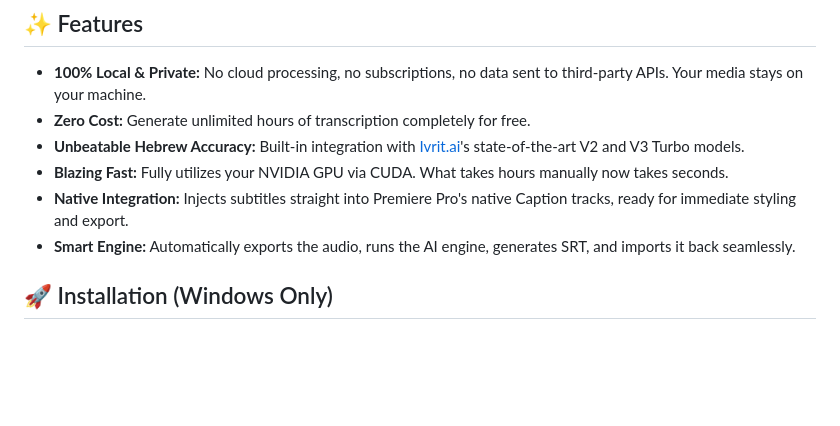
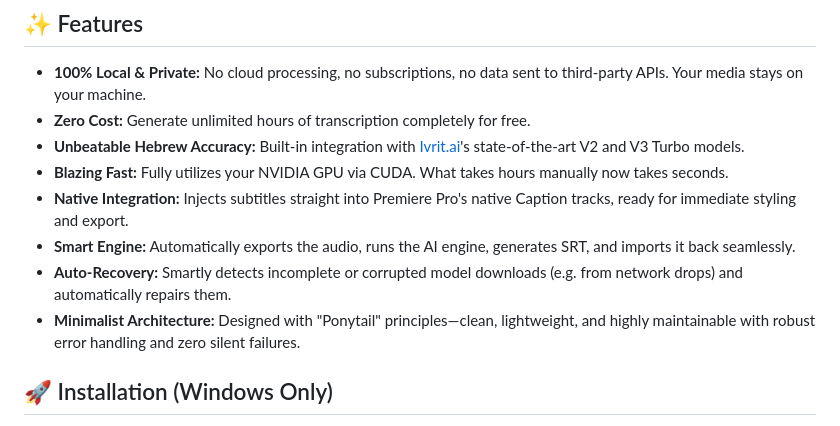
Before and after one commit to chenpaz123/Ktv-AI-Subtitles-for-Premiere-Pro, a Markdown page: README.md, the part around the change. Drawn GitHub-style; blank space fills up the shorter version.

Commit message:
docs: add Auto-Recovery and Ponytail minimalist architecture features to README

```diff
--- a/README.md
+++ b/README.md
@@ -14,6 +14,8 @@ An Adobe Premiere Pro extension that automatically generates highly accurate, pe
 - **Blazing Fast:** Fully utilizes your NVIDIA GPU via CUDA. What takes hours manually now takes seconds.
 - **Native Integration:** Injects subtitles straight into Premiere Pro's native Caption tracks, ready for immediate styling and export.
 - **Smart Engine:** Automatically exports the audio, runs the AI engine, generates SRT, and imports it back seamlessly.
+- **Auto-Recovery:** Smartly detects incomplete or corrupted model downloads (e.g. from network drops) and automatically repairs them.
+- **Minimalist Architecture:** Designed with "Ponytail" principles—clean, lightweight, and highly maintainable with robust error handling and zero silent failures.
 
 ## 🚀 Installation (Windows Only)
 
```
